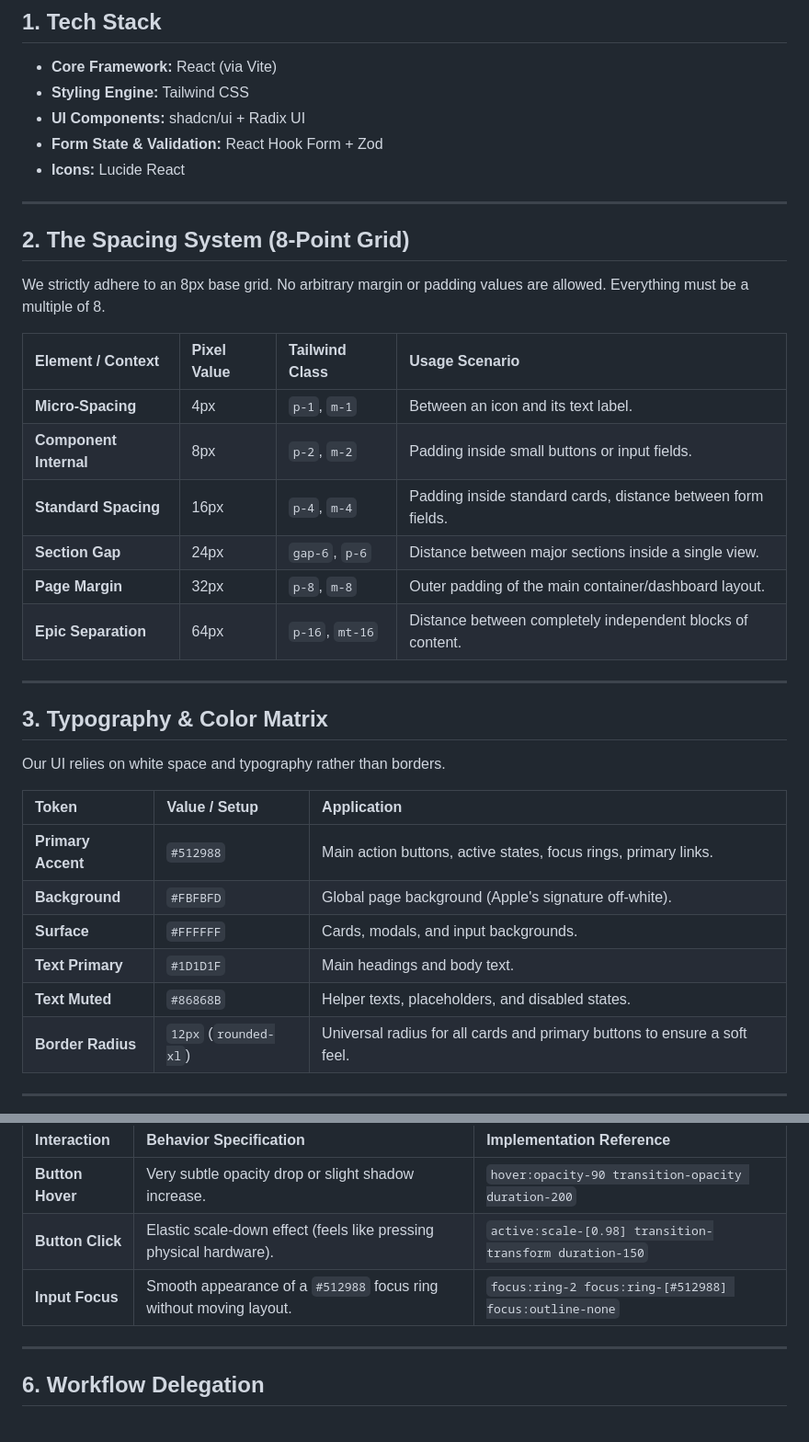
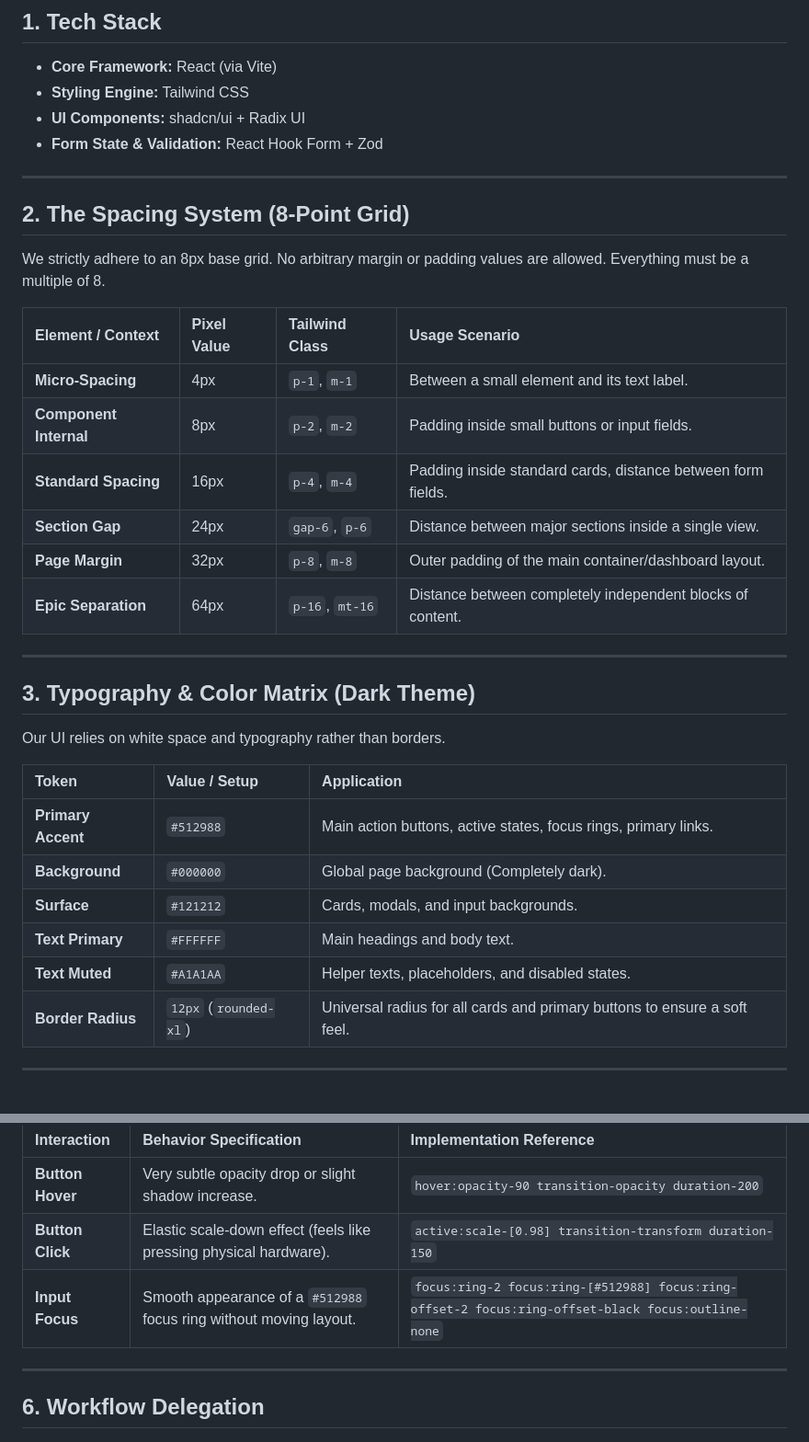
Before and after one commit to minerva-team/minerva, a Markdown page: docs/Foundation & Design System Setup.md, 2 parts joined by grey strips. Shown at 92% size. Rendered like a GitHub page.

Commit message:
feat: change colors to dark one

```diff
--- a/docs/Foundation & Design System Setup.md
+++ b/docs/Foundation & Design System Setup.md
@@ -7,7 +7,6 @@ This document is the absolute source of truth for the Minerva React application.
 * **Styling Engine:** Tailwind CSS
 * **UI Components:** shadcn/ui + Radix UI
 * **Form State & Validation:** React Hook Form + Zod
-* **Icons:** Lucide React
 
 ---
 
@@ -16,7 +15,7 @@ We strictly adhere to an 8px base grid. No arbitrary margin or padding values ar
 
 | Element / Context | Pixel Value | Tailwind Class | Usage Scenario |
 | :--- | :--- | :--- | :--- |
-| **Micro-Spacing** | 4px | `p-1`, `m-1` | Between an icon and its text label. |
+| **Micro-Spacing** | 4px | `p-1`, `m-1` | Between a small element and its text label. |
 | **Component Internal** | 8px | `p-2`, `m-2` | Padding inside small buttons or input fields. |
 | **Standard Spacing** | 16px | `p-4`, `m-4` | Padding inside standard cards, distance between form fields. |
 | **Section Gap** | 24px | `gap-6`, `p-6` | Distance between major sections inside a single view. |
@@ -25,16 +24,16 @@ We strictly adhere to an 8px base grid. No arbitrary margin or padding values ar
 
 ---
 
-## 3. Typography & Color Matrix
+## 3. Typography & Color Matrix (Dark Theme)
 Our UI relies on white space and typography rather than borders.
 
 | Token | Value / Setup | Application |
 | :--- | :--- | :--- |
 | **Primary Accent** | `#512988` | Main action buttons, active states, focus rings, primary links. |
-| **Background** | `#FBFBFD` | Global page background (Apple's signature off-white). |
-| **Surface** | `#FFFFFF` | Cards, modals, and input backgrounds. |
-| **Text Primary** | `#1D1D1F` | Main headings and body text. |
-| **Text Muted** | `#86868B` | Helper texts, placeholders, and disabled states. |
+| **Background** | `#000000` | Global page background (Completely dark). |
+| **Surface** | `#121212` | Cards, modals, and input backgrounds. |
+| **Text Primary** | `#FFFFFF` | Main headings and body text. |
+| **Text Muted** | `#A1A1AA` | Helper texts, placeholders, and disabled states. |
 | **Border Radius** | `12px` (`rounded-xl`)| Universal radius for all cards and primary buttons to ensure a soft feel. |
 
 ---
@@ -53,7 +52,7 @@ All interactive elements must feel tactile and responsive without being slow.
 | :--- | :--- | :--- |
 | **Button Hover** | Very subtle opacity drop or slight shadow increase. | `hover:opacity-90 transition-opacity duration-200` |
 | **Button Click** | Elastic scale-down effect (feels like pressing physical hardware). | `active:scale-[0.98] transition-transform duration-150` |
-| **Input Focus** | Smooth appearance of a `#512988` focus ring without moving layout. | `focus:ring-2 focus:ring-[#512988] focus:outline-none` |
+| **Input Focus** | Smooth appearance of a `#512988` focus ring without moving layout. | `focus:ring-2 focus:ring-[#512988] focus:ring-offset-2 focus:ring-offset-black focus:outline-none` |
 
 ---
 
```
